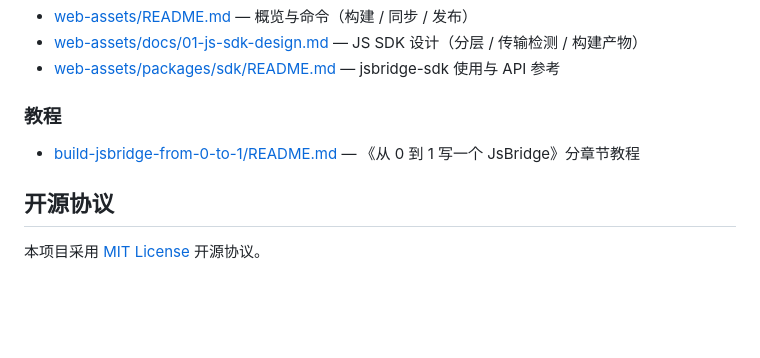
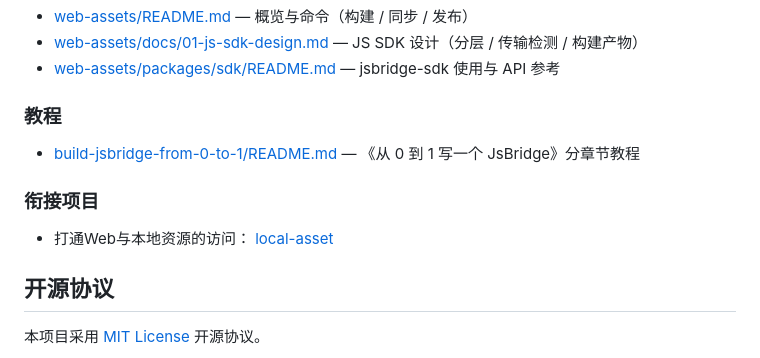
Before and after one commit to xesam/JsBridge2, a Markdown page: README.md, the part around the change. Drawn GitHub-style; blank space fills up the shorter version.

Commit message:
docs: 添加衔接项目的相关说明到README.md
新增了打通Web与本地资源访问的local-asset项目介绍，补充到README.md的对应章节中。

```diff
--- a/README.md
+++ b/README.md
@@ -177,6 +177,10 @@ node js_bridge_android/js-bridge-example/src/test/js/bridge-client-conformance.c
 
 - [build-jsbridge-from-0-to-1/README.md](build-jsbridge-from-0-to-1/README.md) — 《从 0 到 1 写一个 JsBridge》分章节教程
 
+### 衔接项目
+
+- 打通Web与本地资源的访问： [local-asset](https://github.com/xesam/local-asset)
+
 ## 开源协议
 
 本项目采用 [MIT License](LICENSE) 开源协议。
```
